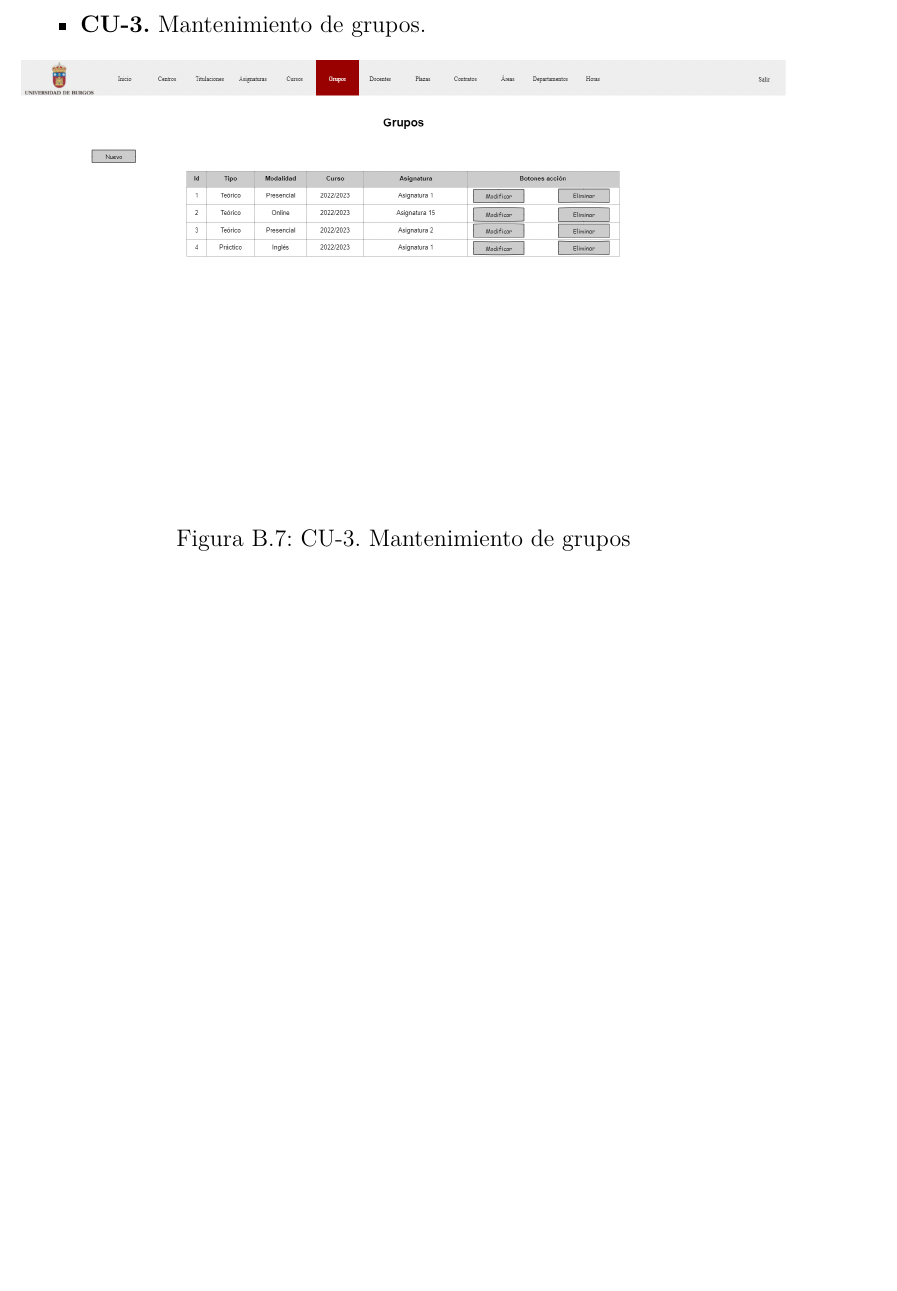
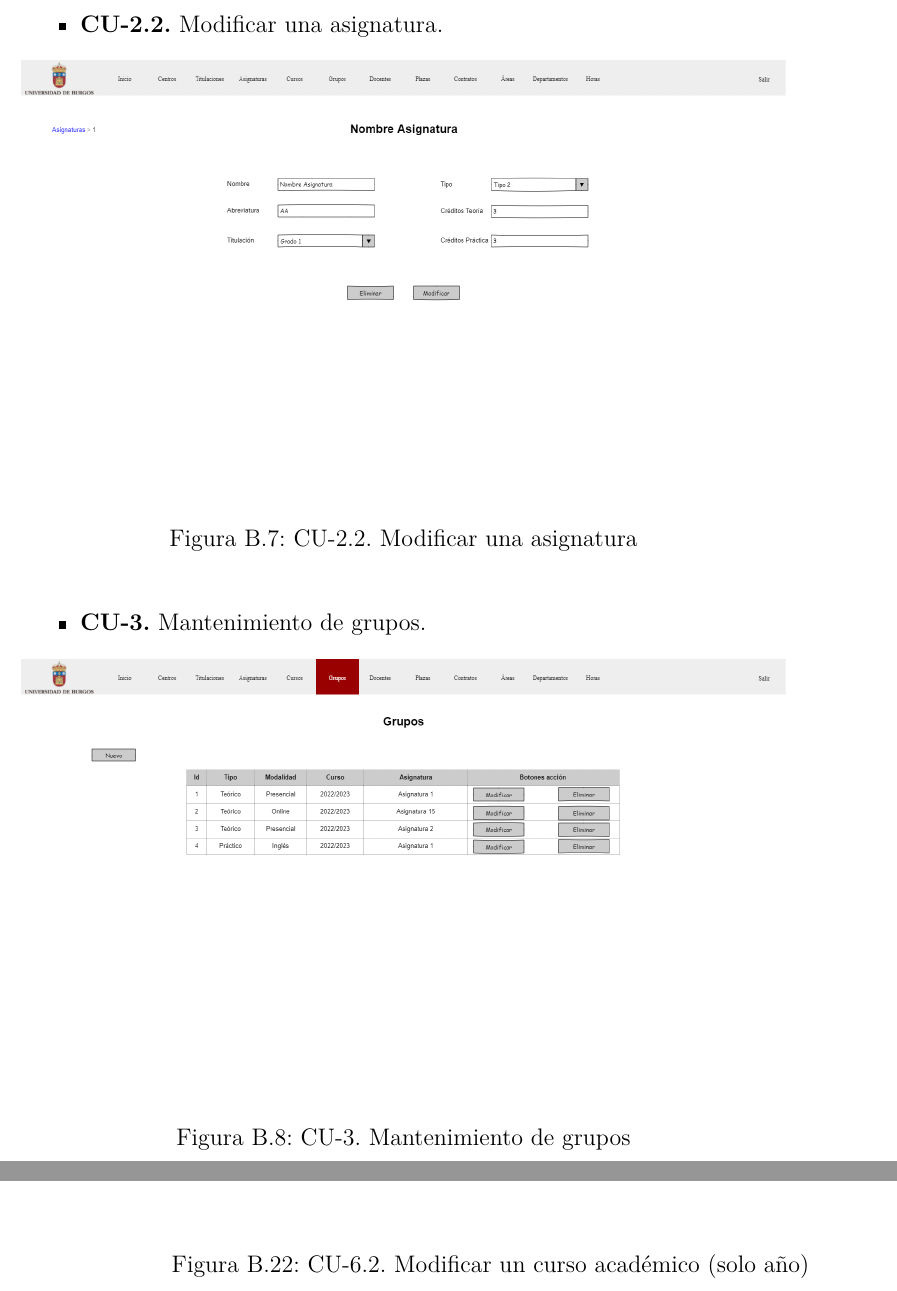
Before and after one commit to idg0015/Aplicaci-n-de-gesti-n-del-PDI-de-un-rea-de-la-UBU, a LaTeX book (docs/anexos.tex, which reads docs/tex/B_Requisitos.tex): part of page 59 of 79 before the commit and two parts of pages 59 and 66 of 81 after it, the two joined at a grey line, cut at the place of the change, the shorter picture padded with empty space. Compiled offline with pdfLaTeX.

Commit message:
Añadidas vistas que faltaban y arreglo de pequeños errores

```diff
--- a/docs/tex/B_Requisitos.tex
+++ b/docs/tex/B_Requisitos.tex
@@ -1288,6 +1288,13 @@ A continuación se van a exponer los requisitos de la aplicación web.
 		\centering
 		\includegraphics[width=\textwidth]{../img/Anexos/Vistas/add_asignatura.png}
 		\caption{CU-2.1. Añadir una asignatura}\label{fig:../img/Anexos/Vistas/add_asignatura.png}
+	\end{figure}
+
+	\item \textbf{CU-2.2.} Modificar una asignatura.
+	\begin{figure}[!h]
+		\centering
+		\includegraphics[width=\textwidth]{../img/Anexos/Vistas/mod_asignatura.png}
+		\caption{CU-2.2. Modificar una asignatura}\label{fig:../img/Anexos/Vistas/mod_asignatura.png}
 	\end{figure}
 
 	\item \textbf{CU-3.} Mantenimiento de grupos.
@@ -1384,6 +1391,12 @@ A continuación se van a exponer los requisitos de la aplicación web.
 		\centering
 		\includegraphics[width=\textwidth]{../img/Anexos/Vistas/mod_curso_3.png}
 		\caption{CU-6.2. Modificar un curso académico 3}\label{fig:../img/Anexos/Vistas/mod_curso_3.png}
+	\end{figure}
+
+	\begin{figure}[!h]
+		\centering
+		\includegraphics[width=\textwidth]{../img/Anexos/Vistas/modificar_ano_curso.png}
+		\caption{CU-6.2. Modificar un curso académico (solo año)}\label{fig:../img/Anexos/Vistas/modificar_ano_curso.png}
 	\end{figure}
 
 \clearpage
```
Also changed, not shown: docs/anexos.pdf, docs/img/Anexos/Vistas/mod_asignatura.png (added), docs/img/Anexos/Vistas/modificar_ano_curso.png (added), docs/tex/B_Requisitos.tex (6 more changed lines), 4 other files.
